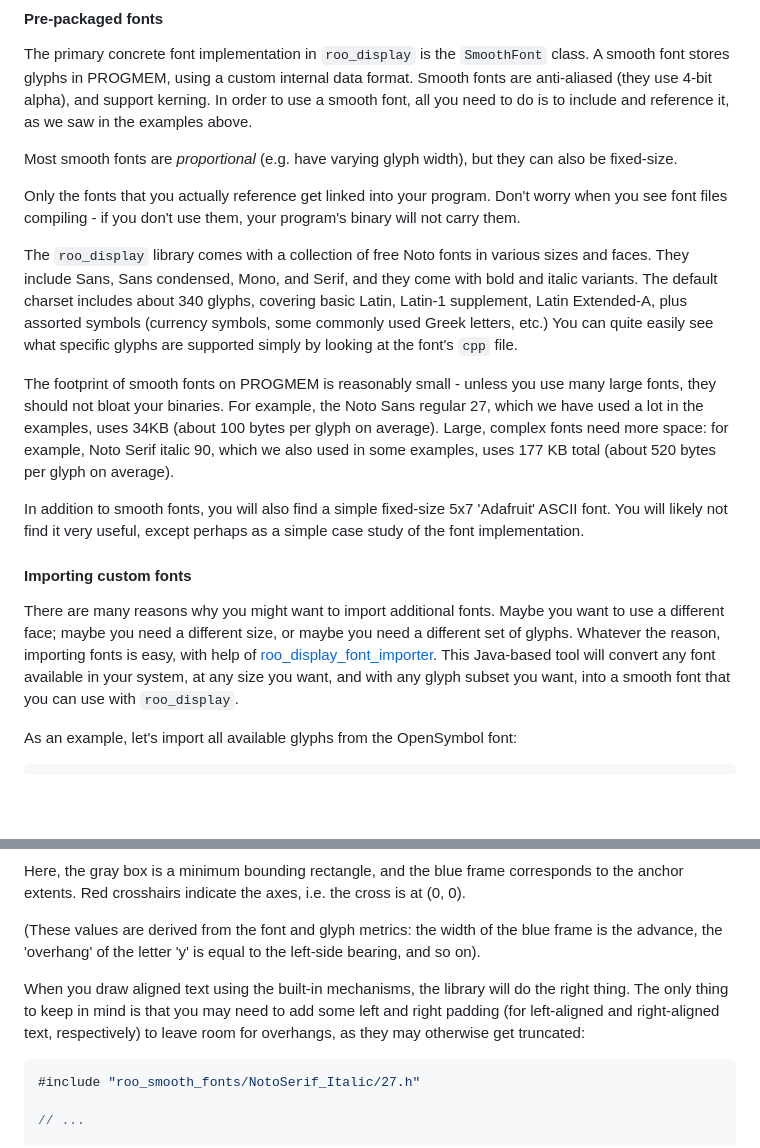
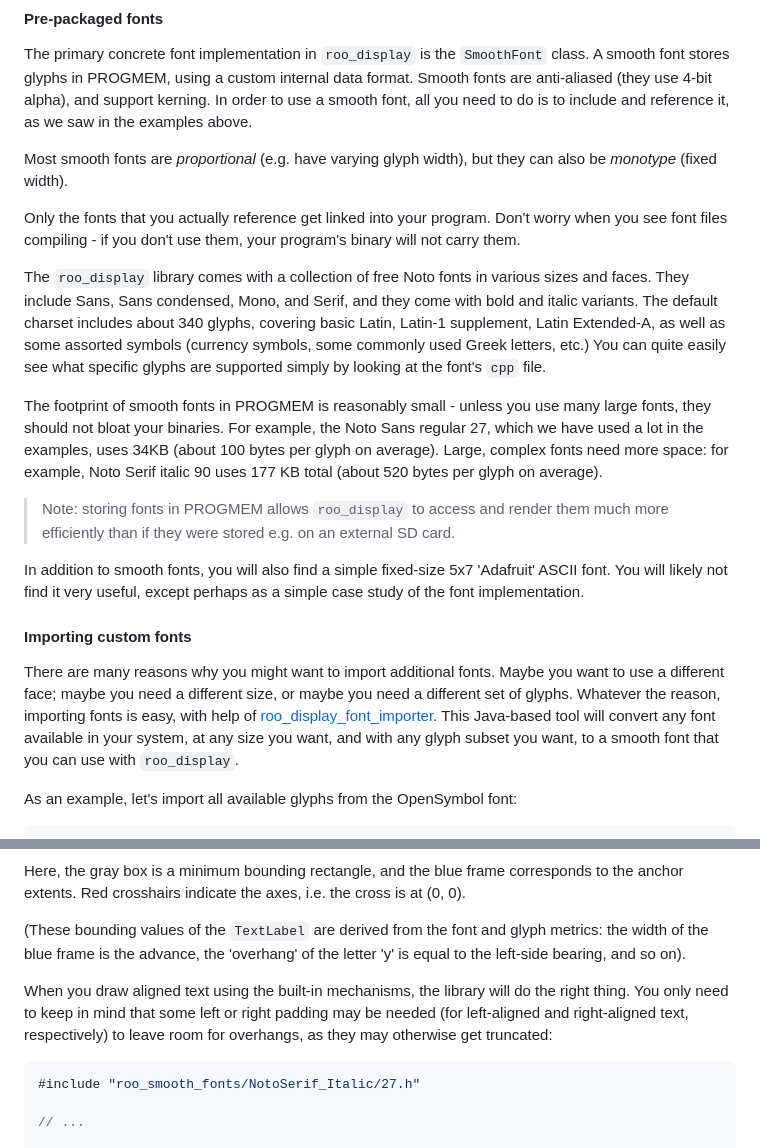
Before and after one commit to dejwk/roo_display, a Markdown page: README.md, 2 parts joined by grey strips. Drawn GitHub-style; blank space fills up the shorter version.

````diff
--- a/README.md
+++ b/README.md
@@ -698,19 +698,21 @@ Logically, each font is a collection of _glyphs_ (individual symbols), covering
 
 The primary concrete font implementation in `roo_display` is the `SmoothFont` class. A smooth font stores glyphs in PROGMEM, using a custom internal data format. Smooth fonts are anti-aliased (they use 4-bit alpha), and support kerning. In order to use a smooth font, all you need to do is to include and reference it, as we saw in the examples above.
 
-Most smooth fonts are _proportional_ (e.g. have varying glyph width), but they can also be fixed-size.
+Most smooth fonts are _proportional_ (e.g. have varying glyph width), but they can also be _monotype_ (fixed width).
 
 Only the fonts that you actually reference get linked into your program. Don't worry when you see font files compiling - if you don't use them, your program's binary will not carry them.
 
-The `roo_display` library comes with a collection of free Noto fonts in various sizes and faces. They include Sans, Sans condensed, Mono, and Serif, and they come with bold and italic variants. The default charset includes about 340 glyphs, covering basic Latin, Latin-1 supplement, Latin Extended-A, plus assorted symbols (currency symbols, some commonly used Greek letters, etc.) You can quite easily see what specific glyphs are supported simply by looking at the font's `cpp` file.
+The `roo_display` library comes with a collection of free Noto fonts in various sizes and faces. They include Sans, Sans condensed, Mono, and Serif, and they come with bold and italic variants. The default charset includes about 340 glyphs, covering basic Latin, Latin-1 supplement, Latin Extended-A, as well as some assorted symbols (currency symbols, some commonly used Greek letters, etc.) You can quite easily see what specific glyphs are supported simply by looking at the font's `cpp` file.
 
-The footprint of smooth fonts on PROGMEM is reasonably small - unless you use many large fonts, they should not bloat your binaries. For example, the Noto Sans regular 27, which we have used a lot in the examples, uses 34KB (about 100 bytes per glyph on average). Large, complex fonts need more space: for example, Noto Serif italic 90, which we also used in some examples, uses 177 KB total (about 520 bytes per glyph on average).
+The footprint of smooth fonts in PROGMEM is reasonably small - unless you use many large fonts, they should not bloat your binaries. For example, the Noto Sans regular 27, which we have used a lot in the examples, uses 34KB (about 100 bytes per glyph on average). Large, complex fonts need more space: for example, Noto Serif italic 90 uses 177 KB total (about 520 bytes per glyph on average).
+
+> Note: storing fonts in PROGMEM allows `roo_display` to access and render them much more efficiently than if they were stored e.g. on an external SD card.
 
 In addition to smooth fonts, you will also find a simple fixed-size 5x7 'Adafruit' ASCII font. You will likely not find it very useful, except perhaps as a simple case study of the font implementation.
 
 #### Importing custom fonts
 
-There are many reasons why you might want to import additional fonts. Maybe you want to use a different face; maybe you need a different size, or maybe you need a different set of glyphs. Whatever the reason, importing fonts is easy, with help of [roo_display_font_importer](https://github.com/dejwk/roo_display_font_importer). This Java-based tool will convert any font available in your system, at any size you want, and with any glyph subset you want, into a smooth font that you can use with `roo_display`.
+There are many reasons why you might want to import additional fonts. Maybe you want to use a different face; maybe you need a different size, or maybe you need a different set of glyphs. Whatever the reason, importing fonts is easy, with help of [roo_display_font_importer](https://github.com/dejwk/roo_display_font_importer). This Java-based tool will convert any font available in your system, at any size you want, and with any glyph subset you want, to a smooth font that you can use with `roo_display`.
 
 As an example, let's import all available glyphs from the OpenSymbol font:
 
@@ -785,9 +789,9 @@ void loop() {
 
 Here, the gray box is a minimum bounding rectangle, and the blue frame corresponds to the anchor extents. Red crosshairs indicate the axes, i.e. the cross is at (0, 0).
 
-(These values are derived from the font and glyph metrics: the width of the blue frame is the advance, the 'overhang' of the letter 'y' is equal to the left-side bearing, and so on).
+(These bounding values of the `TextLabel` are derived from the font and glyph metrics: the width of the blue frame is the advance, the 'overhang' of the letter 'y' is equal to the left-side bearing, and so on).
 
-When you draw aligned text using the built-in mechanisms, the library will do the right thing. The only thing to keep in mind is that you may need to add some left and right padding (for left-aligned and right-aligned text, respectively) to leave room for overhangs, as they may otherwise get truncated:
+When you draw aligned text using the built-in mechanisms, the library will do the right thing. You only need to keep in mind that some left or right padding may be needed (for left-aligned and right-aligned text, respectively) to leave room for overhangs, as they may otherwise get truncated:
 
 ```cpp
 #include "roo_smooth_fonts/NotoSerif_Italic/27.h"
````
Also changed, not shown: other parts of README.md (+16 -7 lines), doc/images/img12.png.
